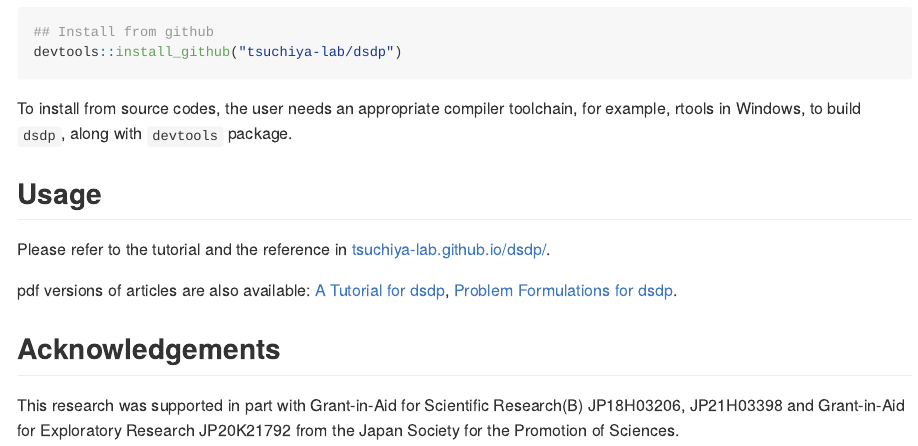
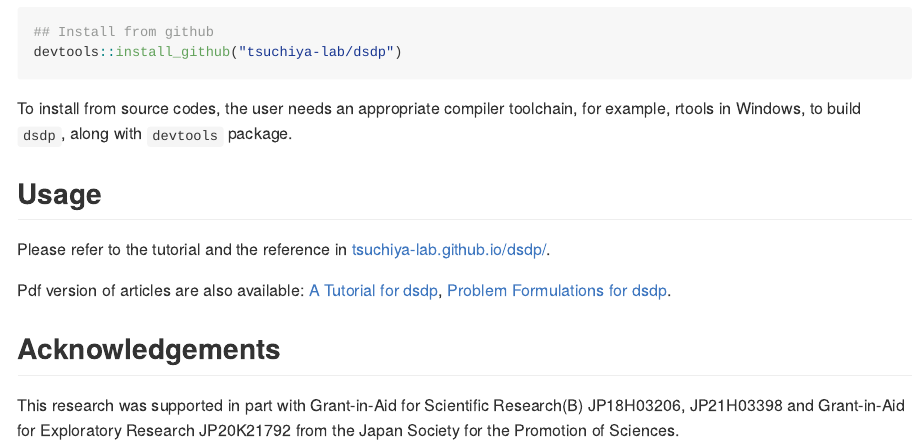
Before and after one commit to tsuchiya-lab/dsdp, an R Markdown document (README.Rmd): the page in a window 1100 px wide, from 420 px down. The pictures show the output file README.md that the author committed with the source, drawn offline in the style of GitHub; badge pictures from the web are left out.

Commit message:
correct readme

```diff
--- a/README.Rmd
+++ b/README.Rmd
@@ -50,7 +50,7 @@ for example, rtools in Windows, to build `dsdp`, along with `devtools` package.
 Please refer to the tutorial and the reference in
 [tsuchiya-lab.github.io/dsdp/](https://tsuchiya-lab.github.io/dsdp/).
 
-pdf versions of articles are also available:
+Pdf version of articles are also available:
 [A Tutorial for dsdp](https://github.com/tsuchiya-lab/dsdp/blob/main/doc/Tutorial.pdf),
 [Problem Formulations for dsdp](https://github.com/tsuchiya-lab/dsdp/blob/main/doc/ProblemFormulations.pdf).
 
```
Also changed, not shown: README.md.
